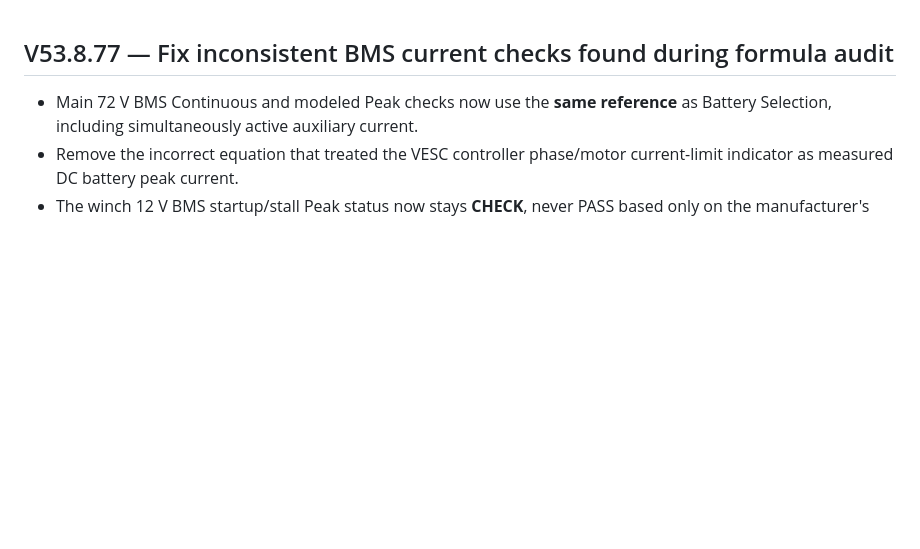
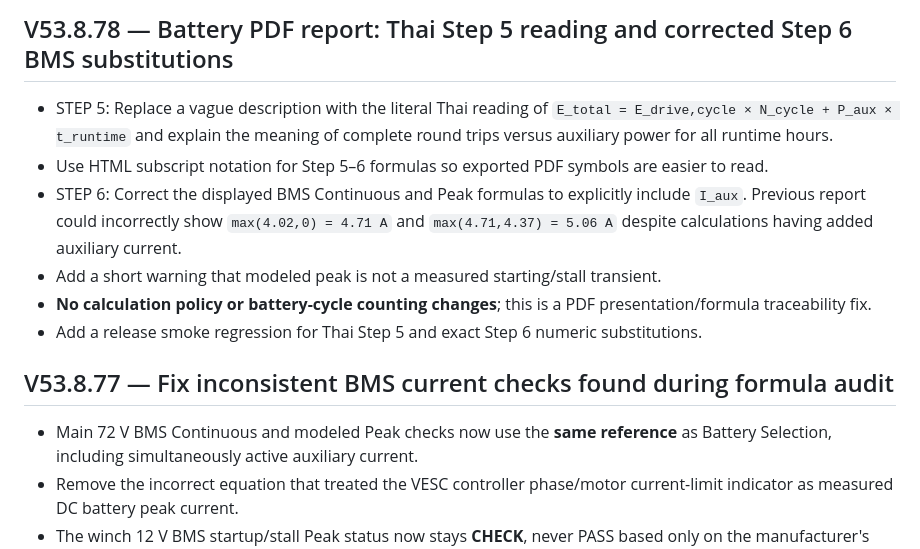
Before and after one commit to tronza449-dot/crane-vehicle-engineering-tool-updates, a Markdown page: RELEASE_NOTES.md, the part around the change. GitHub-like rendering; blank space fills up the shorter version.

Commit message:
Document V53.8.78 clearer Thai battery PDF formula reading and BMS equation fix

```diff
--- a/RELEASE_NOTES.md
+++ b/RELEASE_NOTES.md
@@ -1,3 +1,12 @@
+## V53.8.78 — Battery PDF report: Thai Step 5 reading and corrected Step 6 BMS substitutions
+
+- STEP 5: Replace a vague description with the literal Thai reading of `E_total = E_drive,cycle × N_cycle + P_aux × t_runtime` and explain the meaning of complete round trips versus auxiliary power for all runtime hours.
+- Use HTML subscript notation for Step 5–6 formulas so exported PDF symbols are easier to read.
+- STEP 6: Correct the displayed BMS Continuous and Peak formulas to explicitly include `I_aux`. Previous report could incorrectly show `max(4.02,0) = 4.71 A` and `max(4.71,4.37) = 5.06 A` despite calculations having added auxiliary current.
+- Add a short warning that modeled peak is not a measured starting/stall transient.
+- **No calculation policy or battery-cycle counting changes**; this is a PDF presentation/formula traceability fix.
+- Add a release smoke regression for Thai Step 5 and exact Step 6 numeric substitutions.
+
 ## V53.8.77 — Fix inconsistent BMS current checks found during formula audit
 
 - Main 72 V BMS Continuous and modeled Peak checks now use the **same reference** as Battery Selection, including simultaneously active auxiliary current.
```
